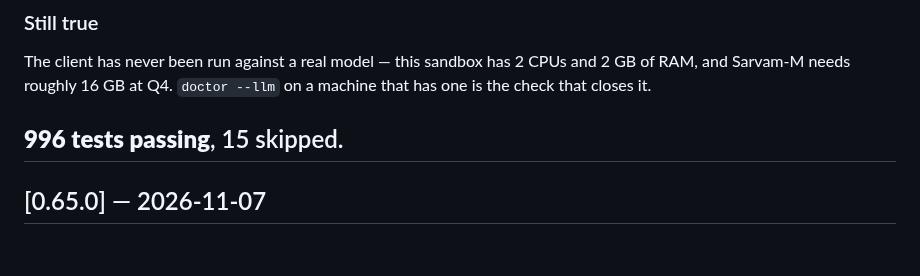
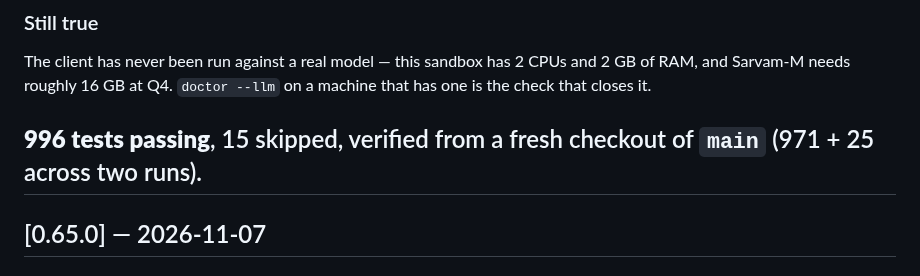
Before and after one commit to thejas235689/wengold, a Markdown page: CHANGELOG.md, the part around the change. Drawn GitHub-style.

Commit message:
CHANGELOG: 0.66.0 — the verified count
996 passed, 15 skipped from a fresh checkout (971 + 25).

```diff
--- a/CHANGELOG.md
+++ b/CHANGELOG.md
@@ -65,7 +65,8 @@ The client has never been run against a real model — this sandbox has 2 CPUs a
 2 GB of RAM, and Sarvam-M needs roughly 16 GB at Q4. `doctor --llm` on a machine
 that has one is the check that closes it.
 
-**996 tests passing**, 15 skipped.
+**996 tests passing**, 15 skipped, verified from a fresh checkout of `main`
+(971 + 25 across two runs).
 ---
 
 ## [0.65.0] — 2026-11-07
```
